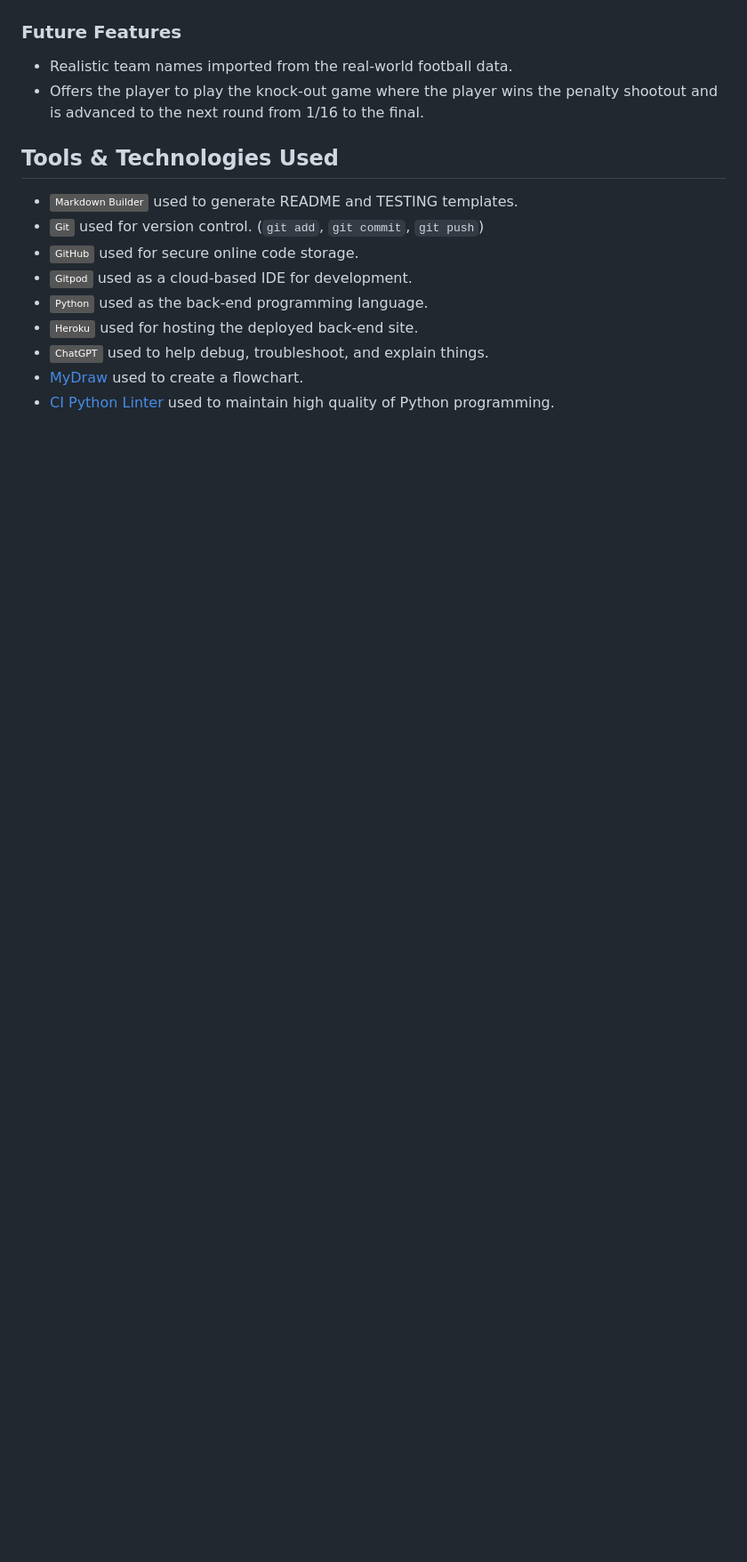
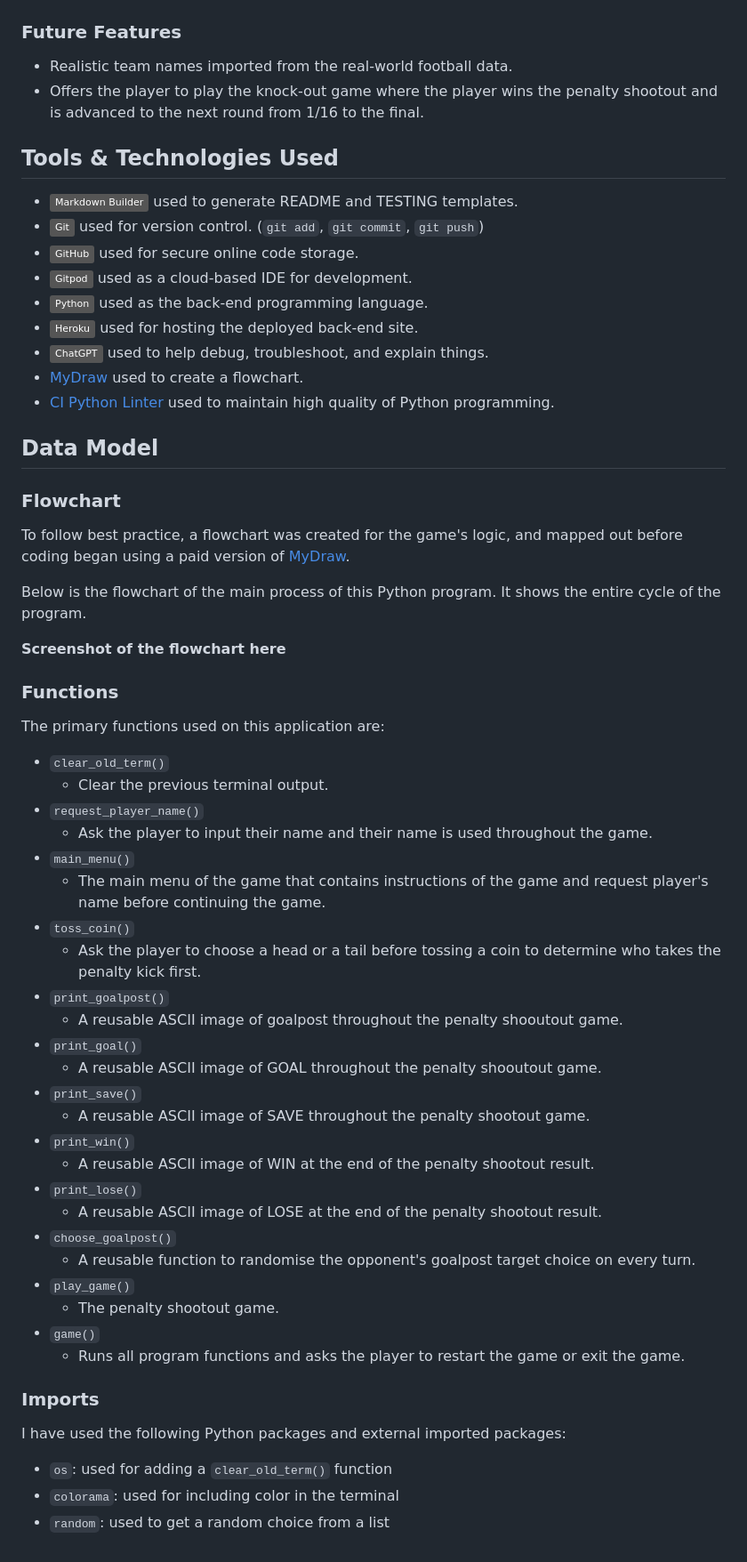
Before and after one commit to RoBizMan/penalty-shootout-game, a Markdown page: README.md, the part around the change. Shown: that part at 89% size. Rendered like a GitHub page; badges without logos; blank space fills up the shorter version.

Commit message:
Add the Data Model section to README

```diff
--- a/README.md
+++ b/README.md
@@ -129,3 +129,49 @@ Whoever scores 5 goals within 10 turns or has a +1 goal advantage with more than
 - [![ChatGPT](https://img.shields.io/badge/ChatGPT-grey?logo=chromatic&logoColor=75A99C)](https://chat.openai.com) used to help debug, troubleshoot, and explain things.
 - [MyDraw](https://www.mydraw.com/) used to create a flowchart.
 - [CI Python Linter](https://pep8ci.herokuapp.com/#) used to maintain high quality of Python programming.
+
+## Data Model
+
+### Flowchart
+
+To follow best practice, a flowchart was created for the game's logic, and mapped out before coding began using a paid version of [MyDraw](https://www.mydraw.com/).
+
+Below is the flowchart of the main process of this Python program. It shows the entire cycle of the program.
+
+**Screenshot of the flowchart here**
+
+### Functions
+
+The primary functions used on this application are:
+
+- `clear_old_term()`
+    - Clear the previous terminal output.
+- `request_player_name()`
+    - Ask the player to input their name and their name is used throughout the game.
+- `main_menu()`
+    - The main menu of the game that contains instructions of the game and request player's name before continuing the game.
+- `toss_coin()`
+    - Ask the player to choose a head or a tail before tossing a coin to determine who takes the penalty kick first.
+- `print_goalpost()`
+    - A reusable ASCII image of goalpost throughout the penalty shooutout game.
+- `print_goal()`
+    -  A reusable ASCII image of GOAL throughout the penalty shooutout game.
+- `print_save()`
+    - A reusable ASCII image of SAVE throughout the penalty shootout game.
+- `print_win()`
+    -  A reusable ASCII image of WIN at the end of the penalty shootout result.
+- `print_lose()`
+    - A reusable ASCII image of LOSE at the end of the penalty shootout result.
+- `choose_goalpost()`
+    -  A reusable function to randomise the opponent's goalpost target choice on every turn.
+- `play_game()`
+    - The penalty shootout game.
+- `game()`
+    - Runs all program functions and asks the player to restart the game or exit the game.
+
+### Imports
+
+I have used the following Python packages and external imported packages:
+- `os`: used for adding a `clear_old_term()` function
+- `colorama`: used for including color in the terminal
+- `random`: used to get a random choice from a list
```
